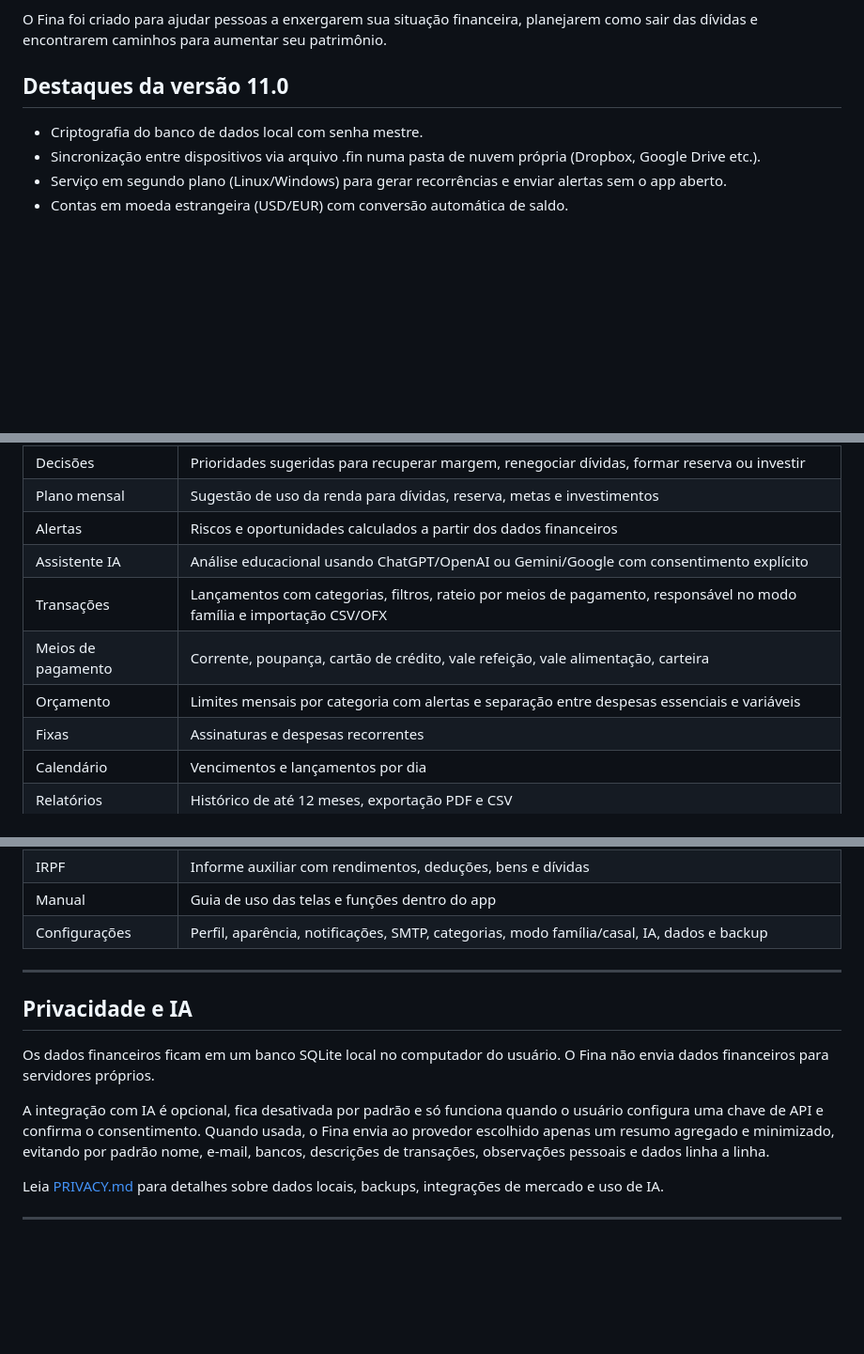
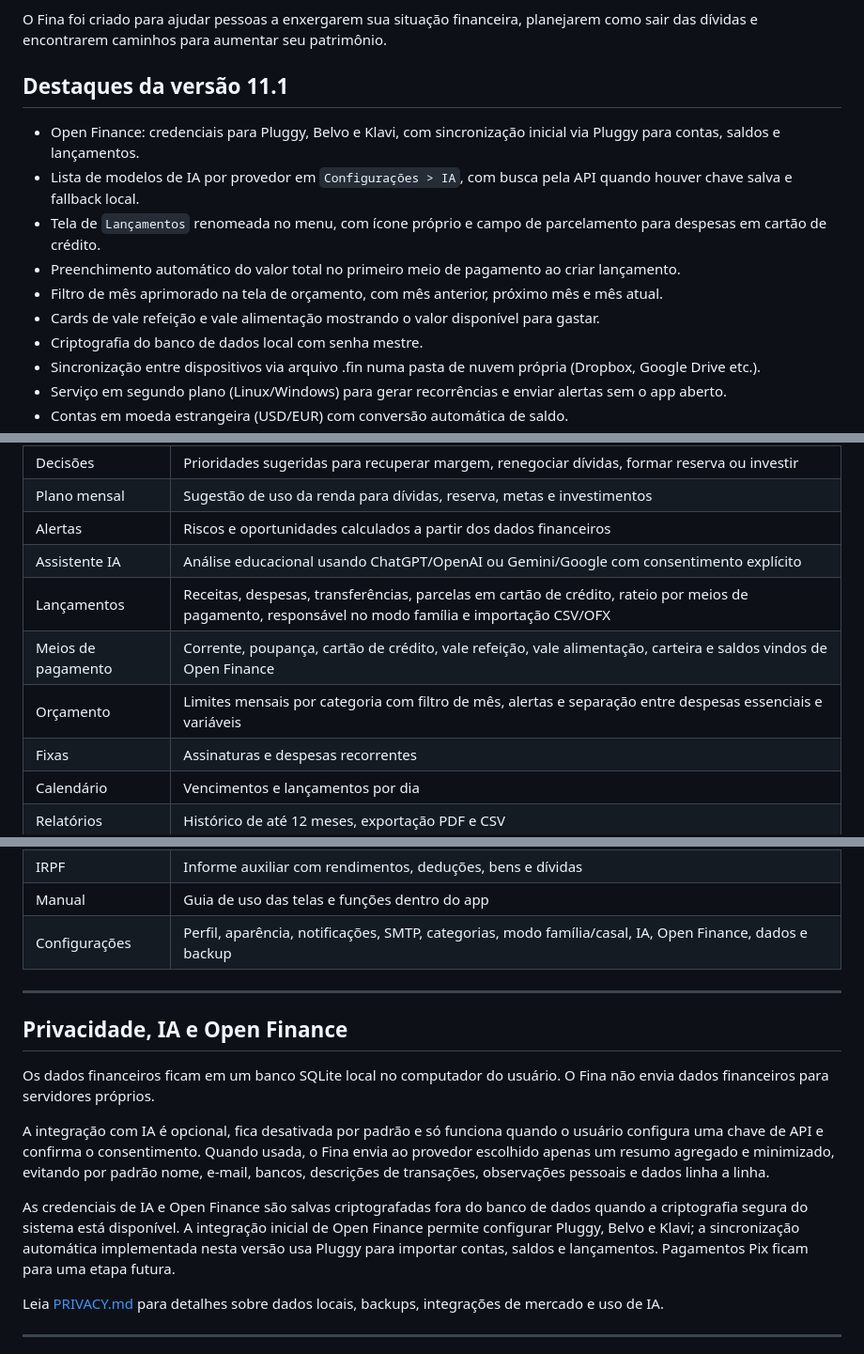
Before and after one commit to britors/Fina, a Markdown page: README.md, 3 parts joined by grey strips. Shown at 94% size. GitHub-like rendering; blank space fills up the shorter version.

Commit message:
docs: update manual and readme for v11.1.0

```diff
--- a/README.md
+++ b/README.md
@@ -4,8 +4,14 @@ Aplicativo desktop para controle de finanças pessoais, construído com **Electr
 
 O Fina foi criado para ajudar pessoas a enxergarem sua situação financeira, planejarem como sair das dívidas e encontrarem caminhos para aumentar seu patrimônio.
 
-## Destaques da versão 11.0
+## Destaques da versão 11.1
 
+- Open Finance: credenciais para Pluggy, Belvo e Klavi, com sincronização inicial via Pluggy para contas, saldos e lançamentos.
+- Lista de modelos de IA por provedor em `Configurações > IA`, com busca pela API quando houver chave salva e fallback local.
+- Tela de `Lançamentos` renomeada no menu, com ícone próprio e campo de parcelamento para despesas em cartão de crédito.
+- Preenchimento automático do valor total no primeiro meio de pagamento ao criar lançamento.
+- Filtro de mês aprimorado na tela de orçamento, com mês anterior, próximo mês e mês atual.
+- Cards de vale refeição e vale alimentação mostrando o valor disponível para gastar.
 - Criptografia do banco de dados local com senha mestre.
 - Sincronização entre dispositivos via arquivo .fin numa pasta de nuvem própria (Dropbox, Google Drive etc.).
 - Serviço em segundo plano (Linux/Windows) para gerar recorrências e enviar alertas sem o app aberto.
@@ -137,9 +143,9 @@ npm start
 | Plano mensal | Sugestão de uso da renda para dívidas, reserva, metas e investimentos |
 | Alertas | Riscos e oportunidades calculados a partir dos dados financeiros |
 | Assistente IA | Análise educacional usando ChatGPT/OpenAI ou Gemini/Google com consentimento explícito |
-| Transações | Lançamentos com categorias, filtros, rateio por meios de pagamento, responsável no modo família e importação CSV/OFX |
-| Meios de pagamento | Corrente, poupança, cartão de crédito, vale refeição, vale alimentação, carteira |
-| Orçamento | Limites mensais por categoria com alertas e separação entre despesas essenciais e variáveis |
+| Lançamentos | Receitas, despesas, transferências, parcelas em cartão de crédito, rateio por meios de pagamento, responsável no modo família e importação CSV/OFX |
+| Meios de pagamento | Corrente, poupança, cartão de crédito, vale refeição, vale alimentação, carteira e saldos vindos de Open Finance |
+| Orçamento | Limites mensais por categoria com filtro de mês, alertas e separação entre despesas essenciais e variáveis |
 | Fixas | Assinaturas e despesas recorrentes |
 | Calendário | Vencimentos e lançamentos por dia |
 | Relatórios | Histórico de até 12 meses, exportação PDF e CSV |
@@ -156,15 +162,17 @@ npm start
 | Mercado | Câmbio (USD/EUR/BTC), bolsas (Ibovespa, S&P 500, Nasdaq) e Selic |
 | IRPF | Informe auxiliar com rendimentos, deduções, bens e dívidas |
 | Manual | Guia de uso das telas e funções dentro do app |
-| Configurações | Perfil, aparência, notificações, SMTP, categorias, modo família/casal, IA, dados e backup |
+| Configurações | Perfil, aparência, notificações, SMTP, categorias, modo família/casal, IA, Open Finance, dados e backup |
 
 ---
 
-## Privacidade e IA
+## Privacidade, IA e Open Finance
 
 Os dados financeiros ficam em um banco SQLite local no computador do usuário. O Fina não envia dados financeiros para servidores próprios.
 
 A integração com IA é opcional, fica desativada por padrão e só funciona quando o usuário configura uma chave de API e confirma o consentimento. Quando usada, o Fina envia ao provedor escolhido apenas um resumo agregado e minimizado, evitando por padrão nome, e-mail, bancos, descrições de transações, observações pessoais e dados linha a linha.
+
+As credenciais de IA e Open Finance são salvas criptografadas fora do banco de dados quando a criptografia segura do sistema está disponível. A integração inicial de Open Finance permite configurar Pluggy, Belvo e Klavi; a sincronização automática implementada nesta versão usa Pluggy para importar contas, saldos e lançamentos. Pagamentos Pix ficam para uma etapa futura.
 
 Leia [PRIVACY.md](PRIVACY.md) para detalhes sobre dados locais, backups, integrações de mercado e uso de IA.
 
```
Also changed, not shown: MANUAL_USUARIO.md (+22 -7 lines).
